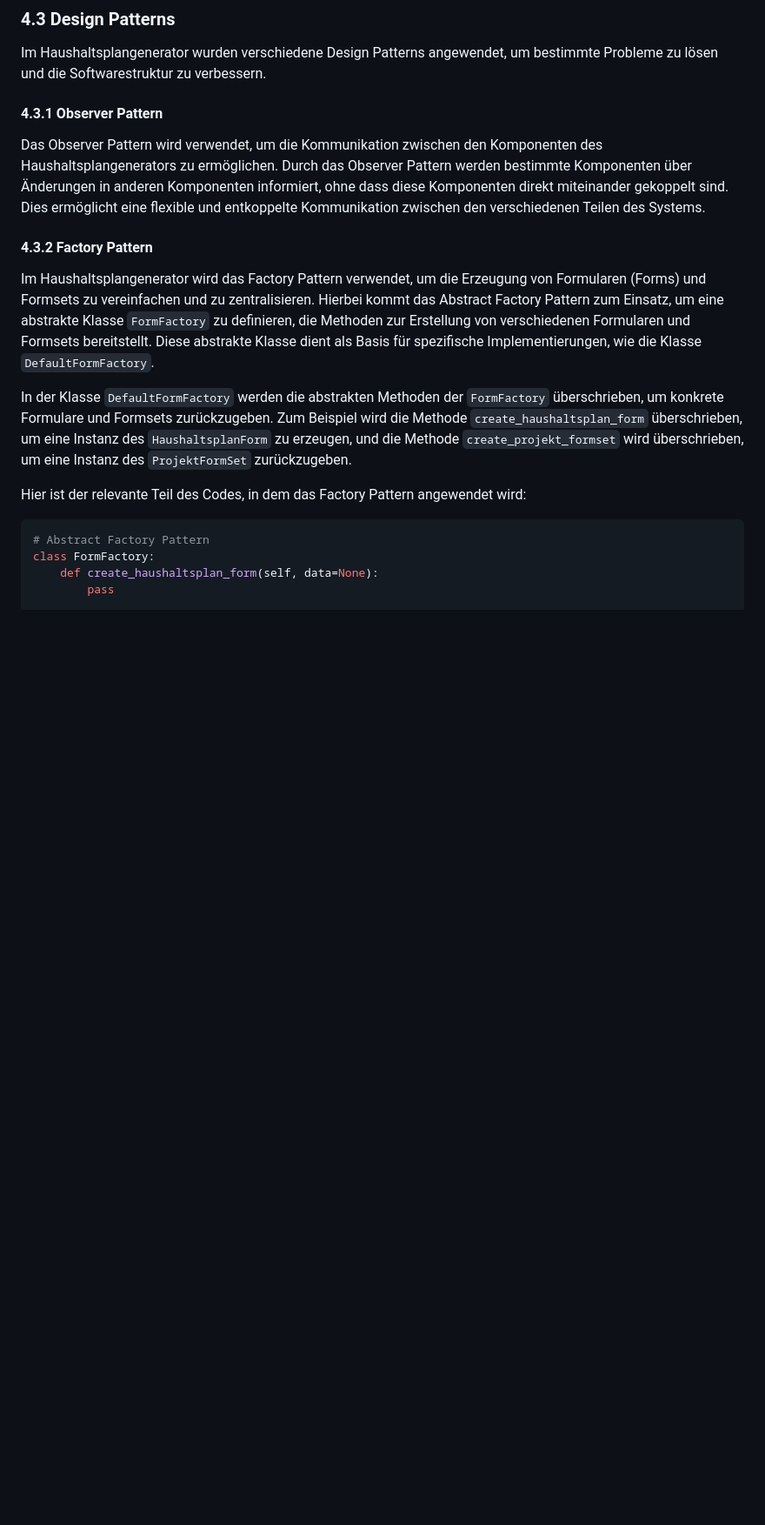
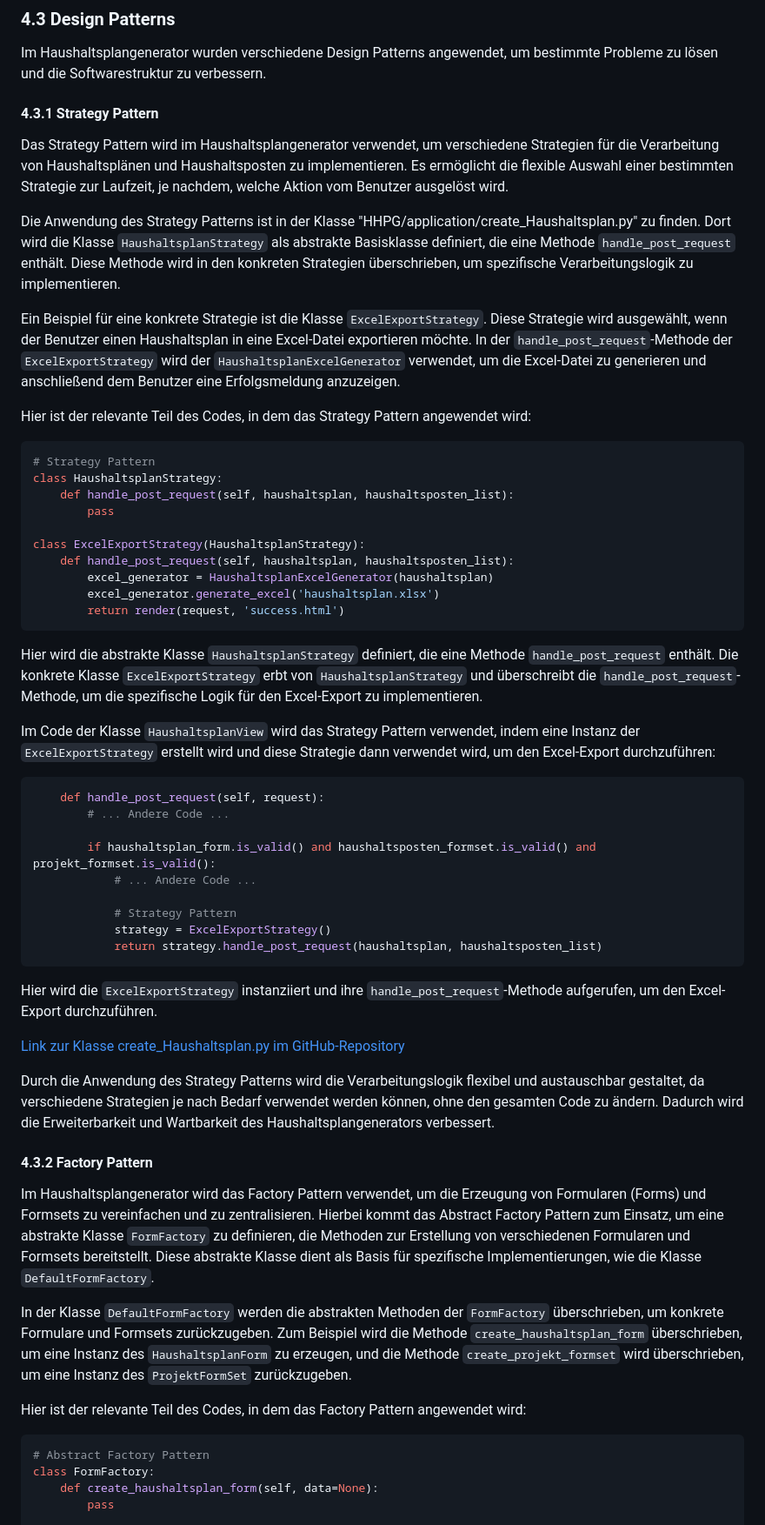
Before and after one commit to Lukas-Hoernle/Advanced-Software-Engineering, a Markdown page: Doku/Programmentwurf.md, the part around the change. Shown at 87% size. GitHub-like rendering; blank space fills up the shorter version.

````diff
--- a/Doku/Programmentwurf.md
+++ b/Doku/Programmentwurf.md
@@ -46,11 +46,53 @@ Im Haushaltsplangenerator wurden verschiedene Design Patterns angewendet, um bes
 [//]: # (todo actual Auflistung)
 
 
-#### 4.3.1 Observer Pattern
+#### 4.3.1 Strategy Pattern
 
-Das Observer Pattern wird verwendet, um die Kommunikation zwischen den Komponenten des Haushaltsplangenerators zu ermöglichen. Durch das Observer Pattern werden bestimmte Komponenten über Änderungen in anderen Komponenten informiert, ohne dass diese Komponenten direkt miteinander gekoppelt sind. Dies ermöglicht eine flexible und entkoppelte Kommunikation zwischen den verschiedenen Teilen des Systems.
+Das Strategy Pattern wird im Haushaltsplangenerator verwendet, um verschiedene Strategien für die Verarbeitung von Haushaltsplänen und Haushaltsposten zu implementieren. Es ermöglicht die flexible Auswahl einer bestimmten Strategie zur Laufzeit, je nachdem, welche Aktion vom Benutzer ausgelöst wird.
+
+Die Anwendung des Strategy Patterns ist in der Klasse "HHPG/application/create_Haushaltsplan.py" zu finden. Dort wird die Klasse `HaushaltsplanStrategy` als abstrakte Basisklasse definiert, die eine Methode `handle_post_request` enthält. Diese Methode wird in den konkreten Strategien überschrieben, um spezifische Verarbeitungslogik zu implementieren.
+
+Ein Beispiel für eine konkrete Strategie ist die Klasse `ExcelExportStrategy`. Diese Strategie wird ausgewählt, wenn der Benutzer einen Haushaltsplan in eine Excel-Datei exportieren möchte. In der `handle_post_request`-Methode der `ExcelExportStrategy` wird der `HaushaltsplanExcelGenerator` verwendet, um die Excel-Datei zu generieren und anschließend dem Benutzer eine Erfolgsmeldung anzuzeigen.
+
+Hier ist der relevante Teil des Codes, in dem das Strategy Pattern angewendet wird:
+
+```python
+# Strategy Pattern
+class HaushaltsplanStrategy:
+    def handle_post_request(self, haushaltsplan, haushaltsposten_list):
+        pass
+
+class ExcelExportStrategy(HaushaltsplanStrategy):
+    def handle_post_request(self, haushaltsplan, haushaltsposten_list):
+        excel_generator = HaushaltsplanExcelGenerator(haushaltsplan)
+        excel_generator.generate_excel('haushaltsplan.xlsx')
+        return render(request, 'success.html')
+```
+
+Hier wird die abstrakte Klasse `HaushaltsplanStrategy` definiert, die eine Methode `handle_post_request` enthält. Die konkrete Klasse `ExcelExportStrategy` erbt von `HaushaltsplanStrategy` und überschreibt die `handle_post_request`-Methode, um die spezifische Logik für den Excel-Export zu implementieren.
+
+Im Code der Klasse `HaushaltsplanView` wird das Strategy Pattern verwendet, indem eine Instanz der `ExcelExportStrategy` erstellt wird und diese Strategie dann verwendet wird, um den Excel-Export durchzuführen:
+
+```python
+    def handle_post_request(self, request):
+        # ... Andere Code ...
+
+        if haushaltsplan_form.is_valid() and haushaltsposten_formset.is_valid() and projekt_formset.is_valid():
+            # ... Andere Code ...
+
+            # Strategy Pattern
+            strategy = ExcelExportStrategy()
+            return strategy.handle_post_request(haushaltsplan, haushaltsposten_list)
+```
+
+Hier wird die `ExcelExportStrategy` instanziiert und ihre `handle_post_request`-Methode aufgerufen, um den Excel-Export durchzuführen.
+
+[Link zur Klasse create_Haushaltsplan.py im GitHub-Repository](https://github.com/Lukas-Hoernle/Advanced-Software-Engineering/blob/Analyse-und-Design/HHPG/application/create_Haushaltsplan.py)
+
+Durch die Anwendung des Strategy Patterns wird die Verarbeitungslogik flexibel und austauschbar gestaltet, da verschiedene Strategien je nach Bedarf verwendet werden können, ohne den gesamten Code zu ändern. Dadurch wird die Erweiterbarkeit und Wartbarkeit des Haushaltsplangenerators verbessert.
 
 #### 4.3.2 Factory Pattern
+
 Im Haushaltsplangenerator wird das Factory Pattern verwendet, um die Erzeugung von Formularen (Forms) und Formsets zu vereinfachen und zu zentralisieren. Hierbei kommt das Abstract Factory Pattern zum Einsatz, um eine abstrakte Klasse `FormFactory` zu definieren, die Methoden zur Erstellung von verschiedenen Formularen und Formsets bereitstellt. Diese abstrakte Klasse dient als Basis für spezifische Implementierungen, wie die Klasse `DefaultFormFactory`.
 
 In der Klasse `DefaultFormFactory` werden die abstrakten Methoden der `FormFactory` überschrieben, um konkrete Formulare und Formsets zurückzugeben. Zum Beispiel wird die Methode `create_haushaltsplan_form` überschrieben, um eine Instanz des `HaushaltsplanForm` zu erzeugen, und die Methode `create_projekt_formset` wird überschrieben, um eine Instanz des `ProjektFormSet` zurückzugeben.
````
